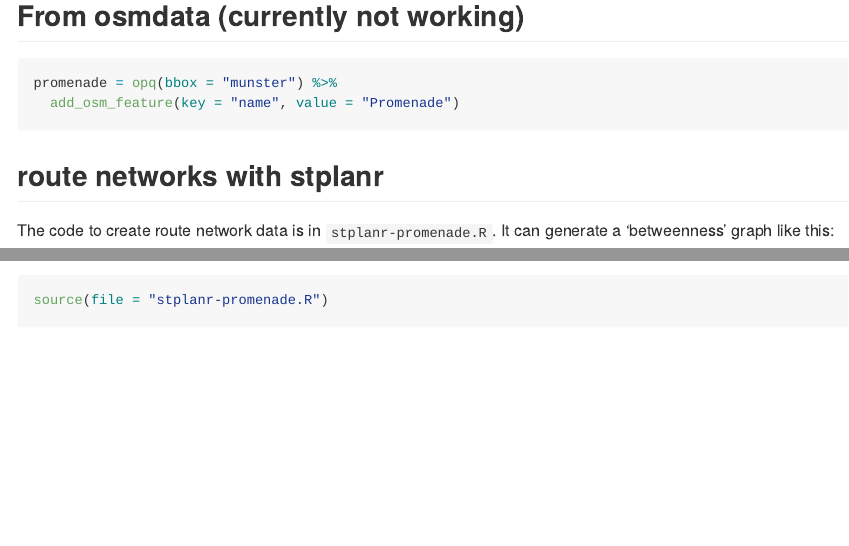
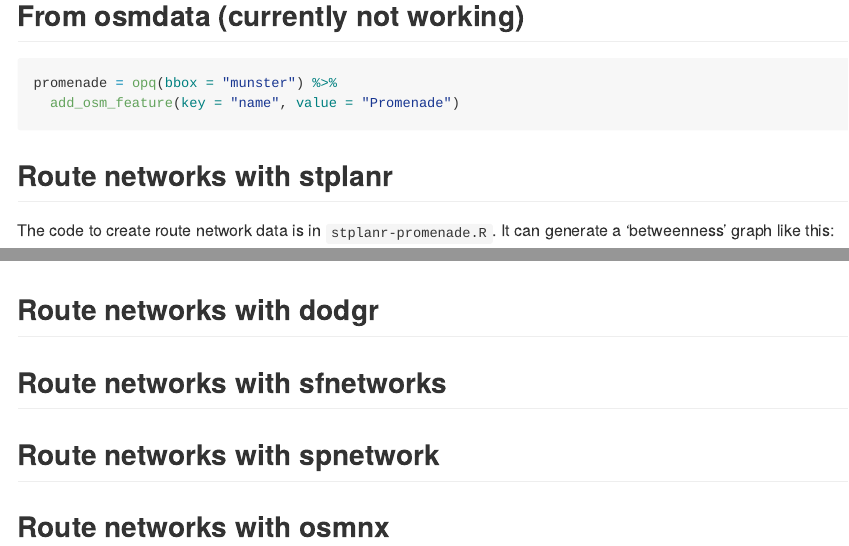
Before and after one commit to sfnetworks/spnethack, an R Markdown document (README.Rmd): the page in a window 1100 px wide, from 1550 px down, and a second part further down, joined at a grey line. The pictures show the output file README.md that the author committed with the source, drawn offline in the style of GitHub.

Commit message:
Add place-holders

````diff
--- a/README.Rmd
+++ b/README.Rmd
@@ -65,7 +65,7 @@ promenade = opq(bbox = "munster") %>%
   add_osm_feature(key = "name", value = "Promenade")
 ```
 
-## route networks with stplanr
+## Route networks with stplanr
 
 The code to create route network data is in `stplanr-promenade.R`.
 It can generate a 'betweenness' graph like this:
@@ -73,3 +73,15 @@ It can generate a 'betweenness' graph like this:
 ```{r promenade-stplanr, eval=TRUE}
 source(file = "stplanr-promenade.R")
 ```
+
+## Route networks with dodgr
+
+
+
+## Route networks with sfnetworks
+
+
+## Route networks with spnetwork
+
+
+## Route networks with osmnx
````
Also changed, not shown: README.md.
